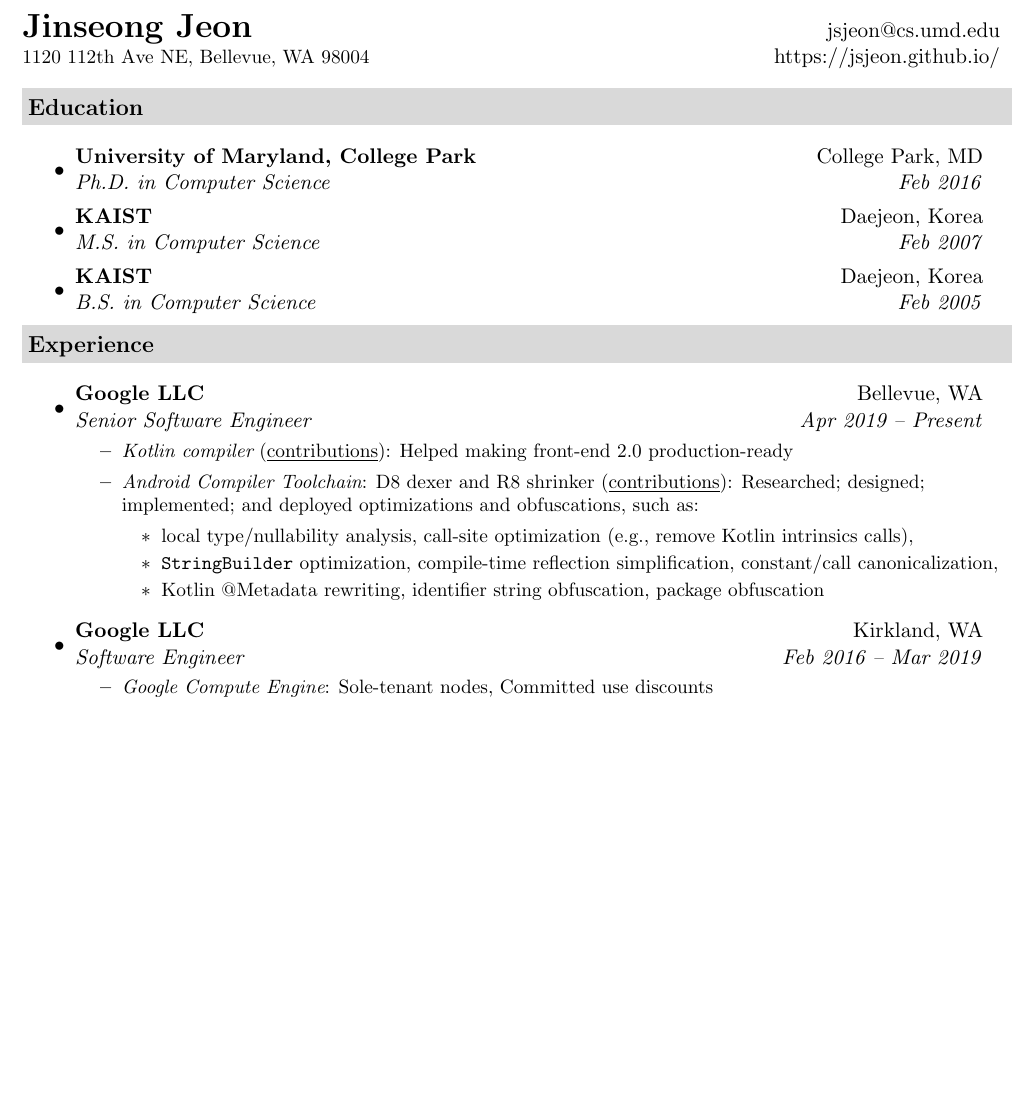
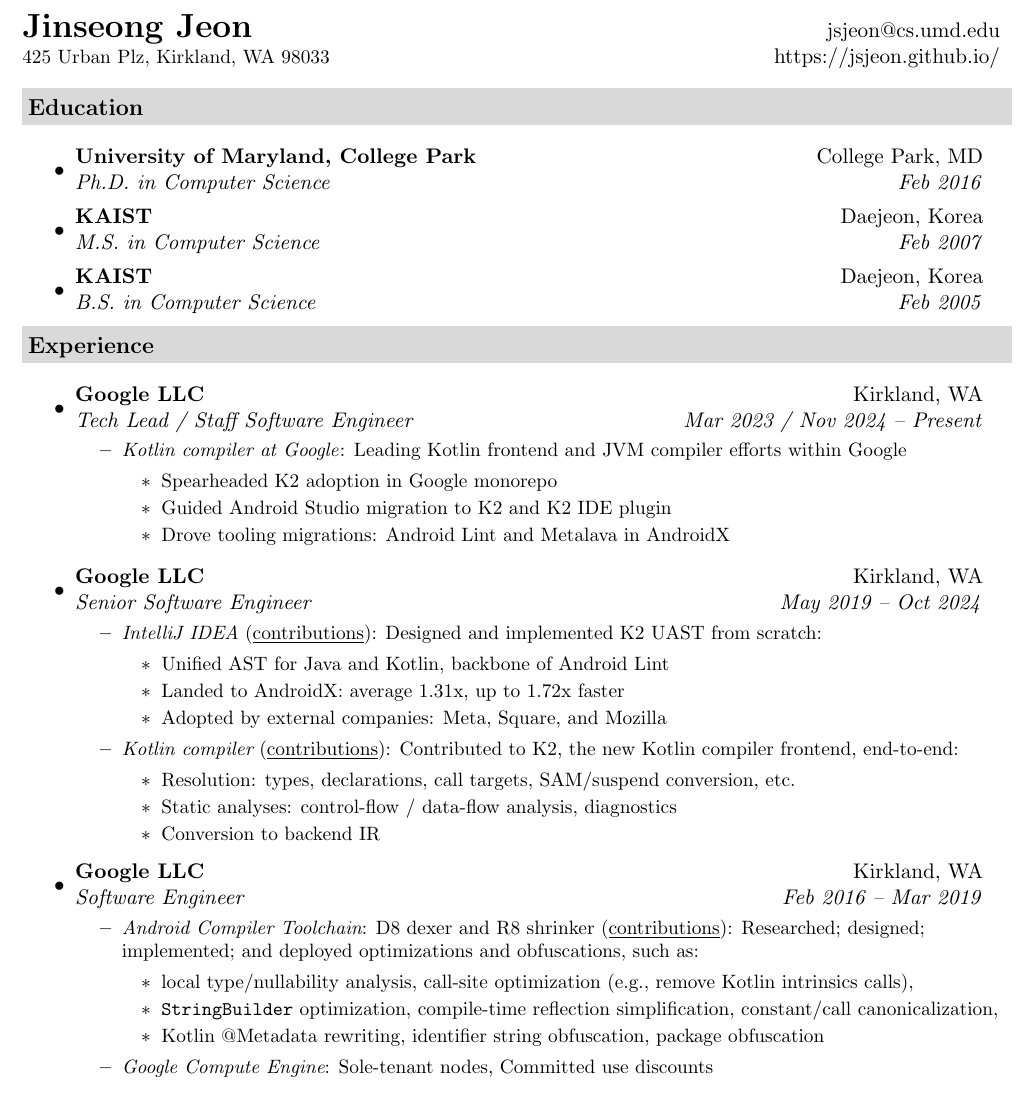
Before and after one commit to jsjeon/jsjeon.github.io, a LaTeX CV (resume/resume.tex): part of page 1 of 2, cut so that both start at the same text, the shorter picture padded with empty space. Compiled offline with pdfLaTeX.

Commit message:
Update about past four years

```diff
--- a/resume/resume.tex
+++ b/resume/resume.tex
@@ -78,7 +78,7 @@
 & \href{mailto:jsjeon@cs.umd.edu}{jsjeon@cs.umd.edu}
 % \hspace{1mm}$\vert$\hspace{1mm} 425-626-9o7A
 \\
-  {\small 1120 112th Ave NE, Bellevue, WA 98004}
+  {\small 425 Urban Plz, Kirkland, WA 98033}
 & \href{https://jsjeon.github.io/}{\url{https://jsjeon.github.io/}}
 \\
 \end{tabular*}
@@ -109,12 +109,48 @@
 \resheading{Experience}
   \begin{itemize}
     \item
-      \ressubheading{{Google LLC}}{Bellevue, WA}{Senior Software Engineer}{Apr 2019 -- Present}
+      \ressubheading{{Google LLC}}{Kirkland, WA}{Tech Lead / Staff Software Engineer}{Mar 2023 / Nov 2024 -- Present}
         {
 \small
         \begin{itemize}
+\item\emph{Kotlin compiler at Google}:
+Leading Kotlin frontend and JVM compiler efforts within Google
+\begin{itemize}
+\item Spearheaded K2 adoption in Google monorepo
+\item Guided Android Studio migration to K2 and K2 IDE plugin
+\item Drove tooling migrations: Android Lint and Metalava in AndroidX
+\end{itemize}
+        \end{itemize}
+        }
+    \item
+      \ressubheading{{Google LLC}}{Kirkland, WA}{Senior Software Engineer}{May 2019 -- Oct 2024}
+        {
+\small
+        \begin{itemize}
+\item\emph{\href{https://github.com/JetBrains/intellij-community}{IntelliJ IDEA}} (\href{https://github.com/JetBrains/intellij-community/commits?author=jsjeon}{\underline{contributions}}):
+Designed and implemented K2 UAST from scratch:
+\begin{itemize}
+\item Unified AST for Java and Kotlin, backbone of Android Lint
+\item Landed to AndroidX: average 1.31x, up to 1.72x faster
+\item Adopted by external companies: Meta, Square, and Mozilla
+\end{itemize}
 \item\emph{\href{https://github.com/JetBrains/kotlin}{Kotlin compiler}} (\href{https://github.com/JetBrains/kotlin/commits?author=jsjeon}{\underline{contributions}}):
-Helped making front-end 2.0 production-ready
+Contributed to K2, the new Kotlin compiler frontend, end-to-end:
+\begin{itemize}
+%\item Deserialization: to load Kotlin stdlib, other libraries or modules
+%\item (old-school) parsing: frontend IR generation
+\item Resolution: types, declarations, call targets, SAM/suspend conversion, etc.
+\item Static analyses: control-flow / data-flow analysis, diagnostics
+\item Conversion to backend IR
+%\item Serialization: to generate @Metadata for reflection
+\end{itemize}
+        \end{itemize}
+        }
+    \item
+      \ressubheading{{Google LLC}}{Kirkland, WA}{Software Engineer}{Feb 2016 -- Mar 2019}
+        {
+\small
+        \begin{itemize}
 \item\emph{\href{https://developer.android.com/studio/preview/index.html}{Android Compiler Toolchain}}:
 \href{https://r8.googlesource.com/r8}{D8 dexer and R8 shrinker} (\href{https://r8-review.googlesource.com/q/author:jsjeon+status:merged}{\underline{contributions}}):
 Researched; designed; implemented; and deployed optimizations and obfuscations, such as:
@@ -123,13 +159,6 @@
 \item \texttt{StringBuilder} optimization, compile-time reflection simplification, constant/call canonicalization,
 \item Kotlin @Metadata rewriting, identifier string obfuscation, package obfuscation
 \end{itemize}
-        \end{itemize}
-        }
-    \item
-      \ressubheading{{Google LLC}}{Kirkland, WA}{Software Engineer}{Feb 2016 -- Mar 2019}
-        {
-\small
-        \begin{itemize}
 \item\emph{\href{https://cloud.google.com/compute/}{Google Compute Engine}}:
 \href{https://cloudplatform.googleblog.com/2018/06/Introducing-sole-tenant-nodes-for-Google-Compute-Engine.html}{Sole-tenant nodes},
 \href{https://cloudplatform.googleblog.com/2017/09/committed-use-discounts-for-Google-Compute-Engine-now-generally-available.html}{Committed use discounts}
```
Also changed, not shown: cv/cv.tex (+39 -10 lines), cv/cv.pdf, resume/resume.pdf.
